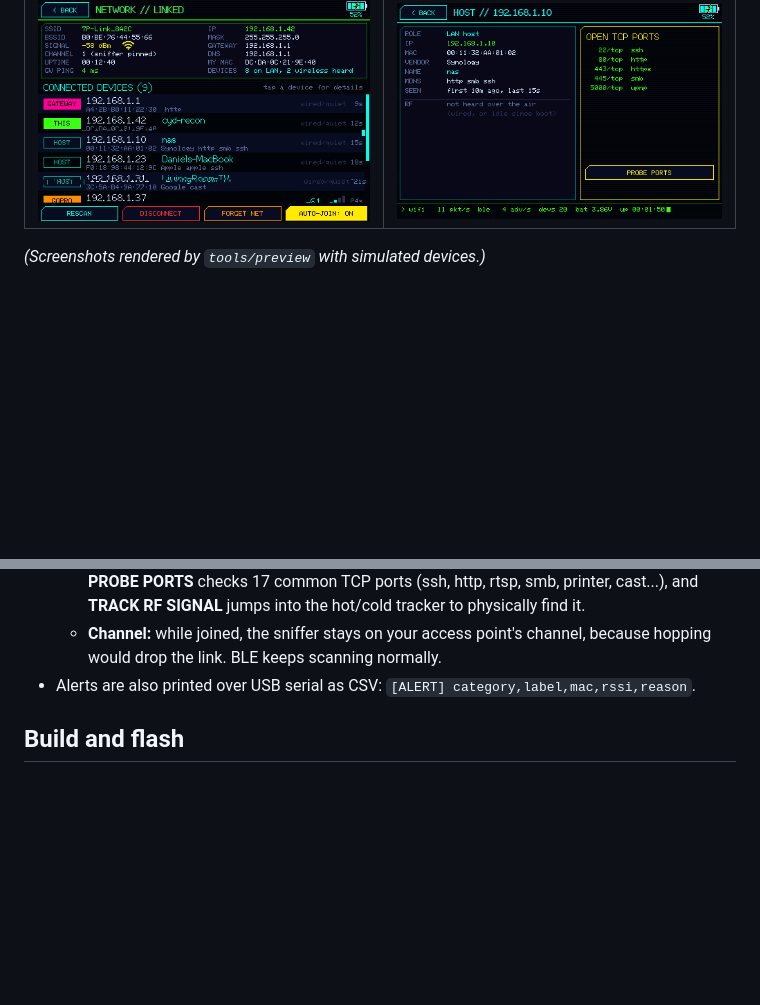
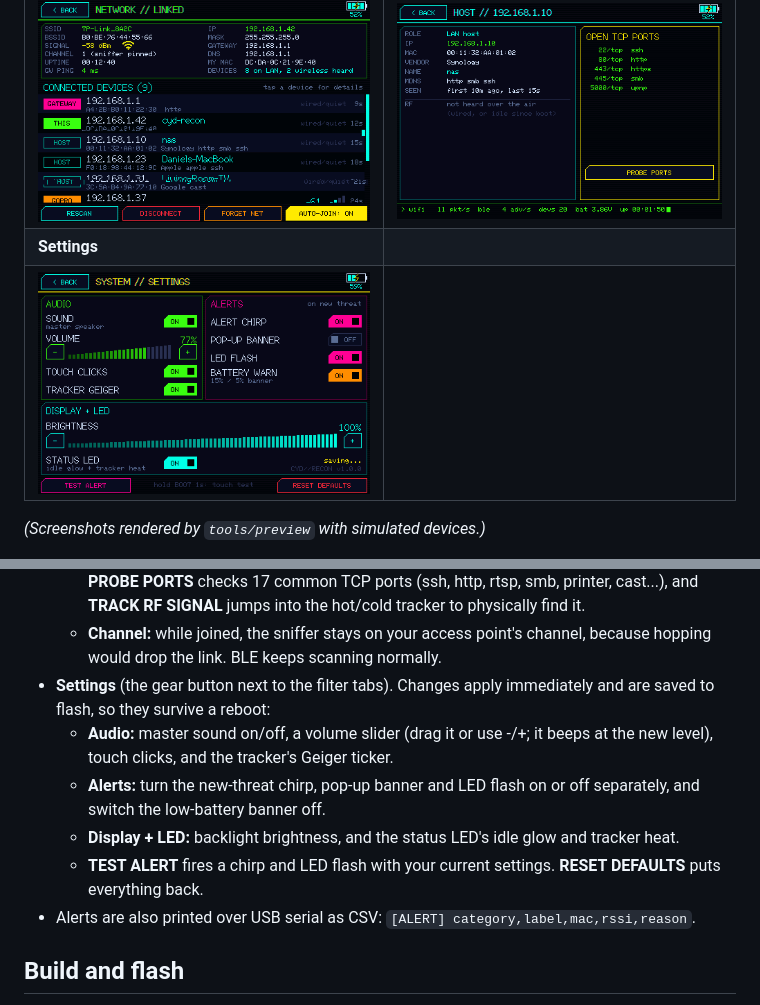
Before and after one commit to daniebker/cyd-recon, a Markdown page: README.md, 2 parts joined by grey strips. Drawn GitHub-style; pictures changed too: docs/img/16_settings.png (added); blank space fills up the shorter version.

```diff
--- a/README.md
+++ b/README.md
@@ -9,6 +9,8 @@ Passive radio recon firmware for the **Freenove ESP32-S3 Display 3.5"** (FNK0104
 | ![tracker](docs/img/05_track_wifi.png) | ![scope](docs/img/07_spectrum.png) |
 | **Network: devices on your LAN** | **Host detail + port probe** |
 | ![lan](docs/img/13_net_linked.png) | ![host](docs/img/14_host.png) |
+| **Settings** | |
+| ![settings](docs/img/16_settings.png) | |
 
 *(Screenshots rendered by `tools/preview` with simulated devices.)*
 
@@ -47,6 +49,11 @@ Passive radio recon firmware for the **Freenove ESP32-S3 Display 3.5"** (FNK0104
   - **Connected devices:** found by an ARP sweep of your /24 and named via mDNS (hostname plus services such as cast, airplay, printer, ssh, homekit). Vendors come from MAC OUIs. Wireless clients the sniffer hears talking to your access point are merged in with their live signal strength, so devices that ignore ARP still show up.
   - **Host detail:** role, IP, MAC, vendor, name, services and when it was last seen. Includes the over-the-air signal and fingerprint if the sniffer has heard it (e.g. a GoPro on your WiFi). **PROBE PORTS** checks 17 common TCP ports (ssh, http, rtsp, smb, printer, cast...), and **TRACK RF SIGNAL** jumps into the hot/cold tracker to physically find it.
   - **Channel:** while joined, the sniffer stays on your access point's channel, because hopping would drop the link. BLE keeps scanning normally.
+- **Settings** (the gear button next to the filter tabs). Changes apply immediately and are saved to flash, so they survive a reboot:
+  - **Audio:** master sound on/off, a volume slider (drag it or use -/+; it beeps at the new level), touch clicks, and the tracker's Geiger ticker.
+  - **Alerts:** turn the new-threat chirp, pop-up banner and LED flash on or off separately, and switch the low-battery banner off.
+  - **Display + LED:** backlight brightness, and the status LED's idle glow and tracker heat.
+  - **TEST ALERT** fires a chirp and LED flash with your current settings. **RESET DEFAULTS** puts everything back.
 - Alerts are also printed over USB serial as CSV: `[ALERT] category,label,mac,rssi,reason`.
 
 ## Build and flash
```
Also changed, not shown: 11 other files.
